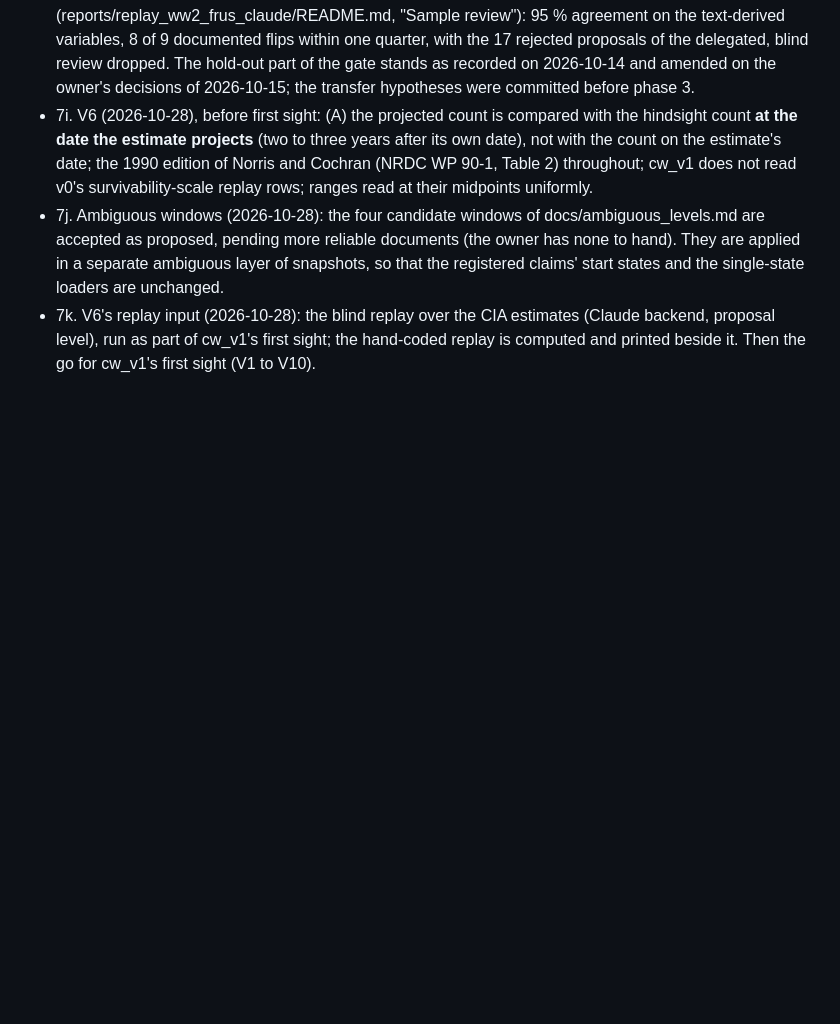
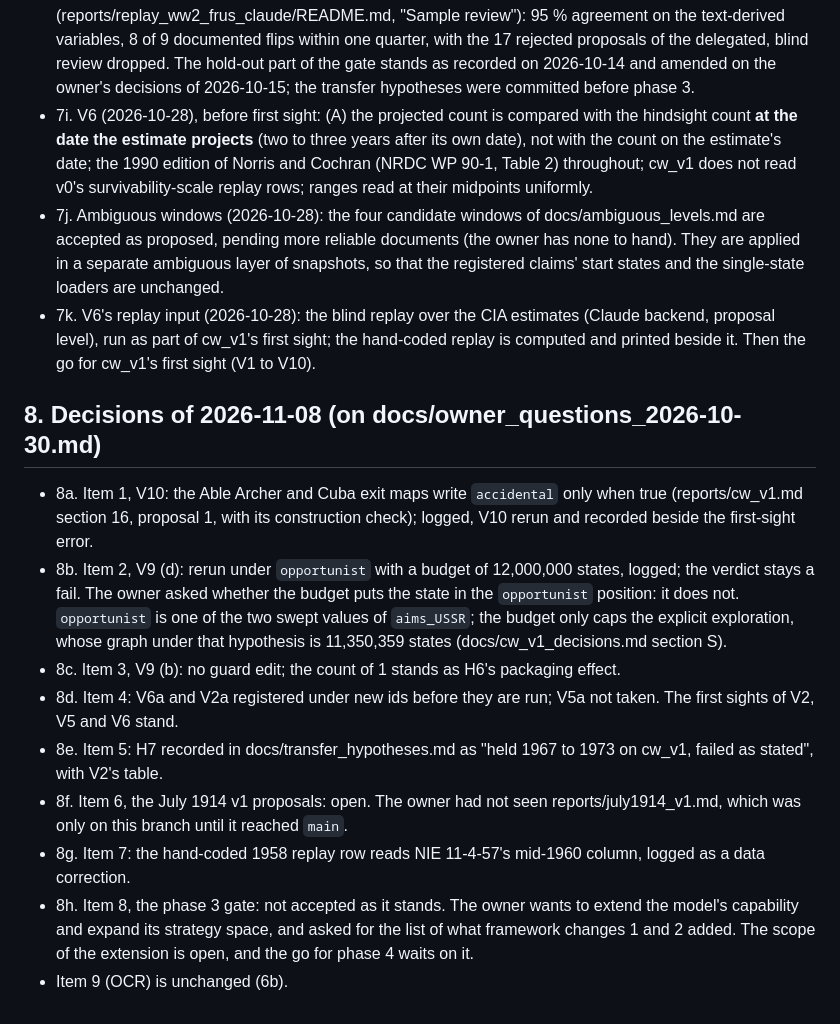
Before and after one commit to khjtony/wave_front, a Markdown page: docs/owner_decisions_2026-10-23.md, the part around the change. Drawn GitHub-style; blank space fills up the shorter version.

Commit message:
Record the owner's decisions of 2026-11-08 on the questions of 2026-10-30
8a V10's exit-map fix and rerun; 8b V9 (d) rerun with a 12,000,000-state
budget; 8c no guard edit for V9 (b); 8d V6a and V2a registered, V5a not;
8e H7 recorded as held 1967 to 1973; 8g the 1958 replay row corrected as
a logged data correction. Open: 8f the July 1914 v1 proposals, and 8h the
phase 3 gate, where the owner wants the model's capability and strategy
space extended before phase 4.

Co-Authored-By: Claude Opus 5.5 <noreply@anthropic.com>

```diff
--- a/docs/owner_decisions_2026-10-23.md
+++ b/docs/owner_decisions_2026-10-23.md
@@ -67,3 +67,15 @@ The owner allows a larger budget. The cadence change (framework change 1) is cou
 - 7i. V6 (2026-10-28), before first sight: (A) the projected count is compared with the hindsight count **at the date the estimate projects** (two to three years after its own date), not with the count on the estimate's date; the 1990 edition of Norris and Cochran (NRDC WP 90-1, Table 2) throughout; cw_v1 does not read v0's survivability-scale replay rows; ranges read at their midpoints uniformly.
 - 7j. Ambiguous windows (2026-10-28): the four candidate windows of docs/ambiguous_levels.md are accepted as proposed, pending more reliable documents (the owner has none to hand). They are applied in a separate ambiguous layer of snapshots, so that the registered claims' start states and the single-state loaders are unchanged.
 - 7k. V6's replay input (2026-10-28): the blind replay over the CIA estimates (Claude backend, proposal level), run as part of cw_v1's first sight; the hand-coded replay is computed and printed beside it. Then the go for cw_v1's first sight (V1 to V10).
+
+## 8. Decisions of 2026-11-08 (on docs/owner_questions_2026-10-30.md)
+
+- 8a. Item 1, V10: the Able Archer and Cuba exit maps write `accidental` only when true (reports/cw_v1.md section 16, proposal 1, with its construction check); logged, V10 rerun and recorded beside the first-sight error.
+- 8b. Item 2, V9 (d): rerun under `opportunist` with a budget of 12,000,000 states, logged; the verdict stays a fail. The owner asked whether the budget puts the state in the `opportunist` position: it does not. `opportunist` is one of the two swept values of `aims_USSR`; the budget only caps the explicit exploration, whose graph under that hypothesis is 11,350,359 states (docs/cw_v1_decisions.md section S).
+- 8c. Item 3, V9 (b): no guard edit; the count of 1 stands as H6's packaging effect.
+- 8d. Item 4: V6a and V2a registered under new ids before they are run; V5a not taken. The first sights of V2, V5 and V6 stand.
+- 8e. Item 5: H7 recorded in docs/transfer_hypotheses.md as "held 1967 to 1973 on cw_v1, failed as stated", with V2's table.
+- 8f. Item 6, the July 1914 v1 proposals: open. The owner had not seen reports/july1914_v1.md, which was only on this branch until it reached `main`.
+- 8g. Item 7: the hand-coded 1958 replay row reads NIE 11-4-57's mid-1960 column, logged as a data correction.
+- 8h. Item 8, the phase 3 gate: not accepted as it stands. The owner wants to extend the model's capability and expand its strategy space, and asked for the list of what framework changes 1 and 2 added. The scope of the extension is open, and the go for phase 4 waits on it.
+- Item 9 (OCR) is unchanged (6b).
```
